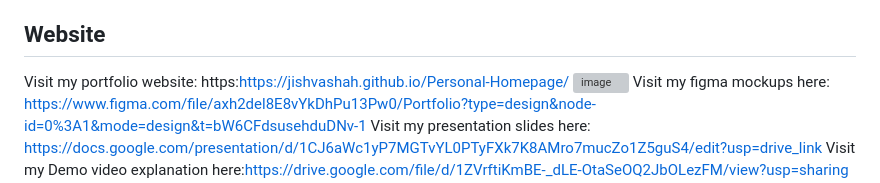
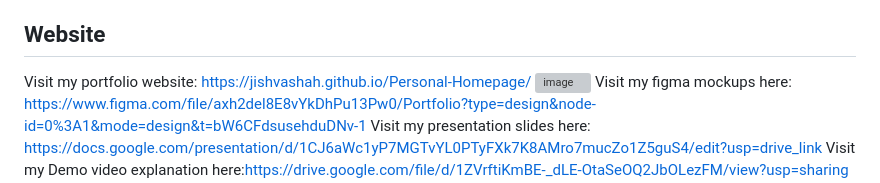
Before and after one commit to JishvaShah/Personal-Homepage, a Markdown page: README.md, the part around the change. Rendered like a GitHub page; grey boxes are pictures that could not be loaded.

```diff
--- a/README.md
+++ b/README.md
@@ -6,7 +6,7 @@ Welcome to my online portfolio project. This portfolio showcases my skills, proj
 
 ## Website
 
-Visit my portfolio website: https:https://jishvashah.github.io/Personal-Homepage/
+Visit my portfolio website: https://jishvashah.github.io/Personal-Homepage/
 ![image](https://github.com/JishvaShah/Personal-Homepage/assets/77269630/c23cf0c9-a8fc-406a-8f83-56e99bf47827)
 Visit my figma mockups here: https://www.figma.com/file/axh2del8E8vYkDhPu13Pw0/Portfolio?type=design&node-id=0%3A1&mode=design&t=bW6CFdsusehduDNv-1
 Visit my presentation slides here: https://docs.google.com/presentation/d/1CJ6aWc1yP7MGTvYL0PTyFXk7K8AMro7mucZo1Z5guS4/edit?usp=drive_link
```
